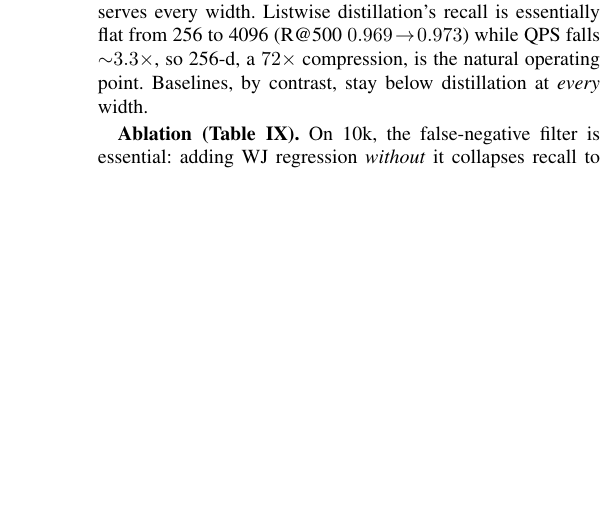
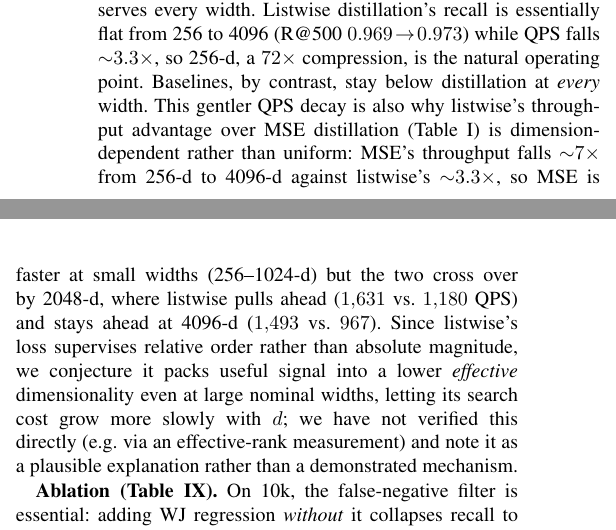
Before and after one commit to ruban-ai/polygon-ann-ml-embeddings, a LaTeX paper (term_project/SigSpatial/IEEE/conference_101719.tex): part of one column of page 6 of 7 before the commit and two parts of the columns of page 6 of 7 after it, the two joined at a grey line, cut so that both start at the same text, the shorter picture padded with empty space. Compiled offline with pdfLaTeX.

Commit message:
auto: conference_101719.tex

```diff
--- a/term_project/SigSpatial/IEEE/conference_101719.tex
+++ b/term_project/SigSpatial/IEEE/conference_101719.tex
@@ -634,7 +634,17 @@ Because the encoder is Matryoshka, one model serves every width. Listwise
 distillation's recall is essentially flat from 256 to 4096 (R@500
 $0.969\!\to\!0.973$) while QPS falls ${\sim}3.3\times$, so 256-d, a $72\times$
 compression, is the natural operating point. Baselines, by contrast, stay below
-distillation at \emph{every} width.
+distillation at \emph{every} width. This gentler QPS decay is also why listwise's
+throughput advantage over MSE distillation (Table~\ref{tab:lossablation}) is
+dimension-dependent rather than uniform: MSE's throughput falls ${\sim}7\times$ from
+256-d to 4096-d against listwise's ${\sim}3.3\times$, so MSE is faster at small widths
+(256--1024-d) but the two cross over by 2048-d, where listwise pulls ahead
+($1{,}631$ vs.\ $1{,}180$ QPS) and stays ahead at 4096-d ($1{,}493$ vs.\ $967$). Since
+listwise's loss supervises relative order rather than absolute magnitude, we conjecture
+it packs useful signal into a lower \emph{effective} dimensionality even at large
+nominal widths, letting its search cost grow more slowly with $d$; we have not verified
+this directly (e.g.\ via an effective-rank measurement) and note it as a plausible
+explanation rather than a demonstrated mechanism.
 
 \begin{figure}[t]\centering
 \includegraphics[width=0.86\columnwidth]{fig_dim_distill.png}
```
